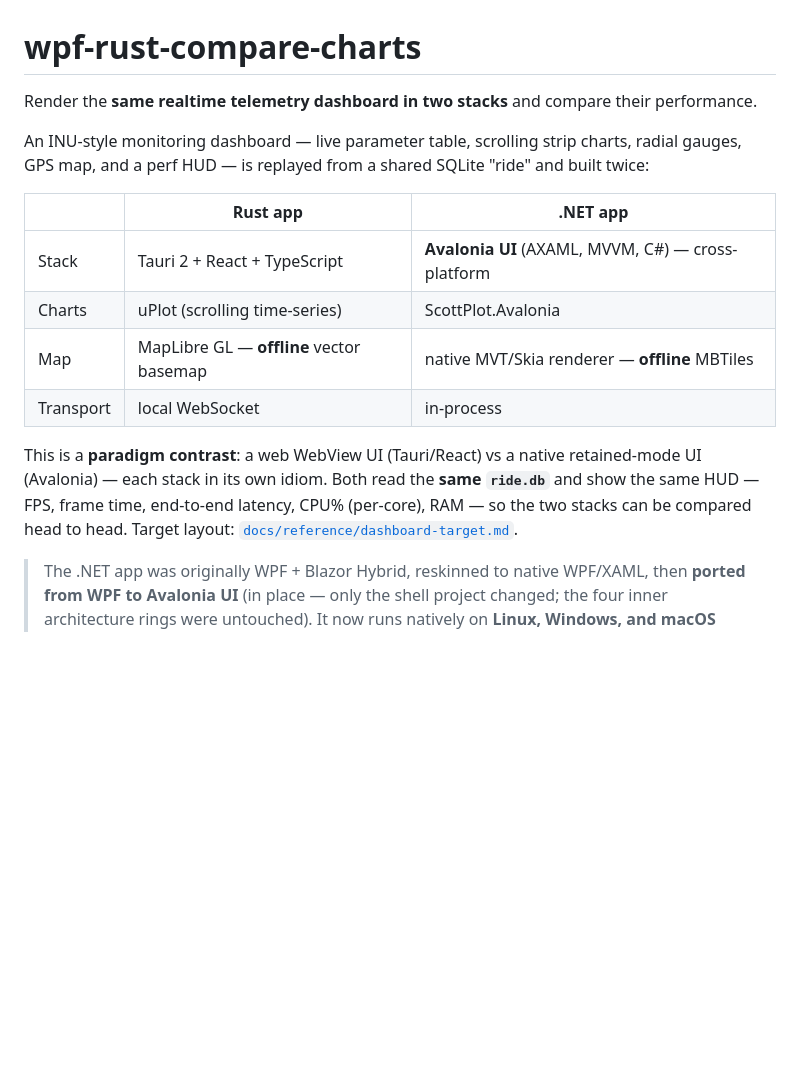
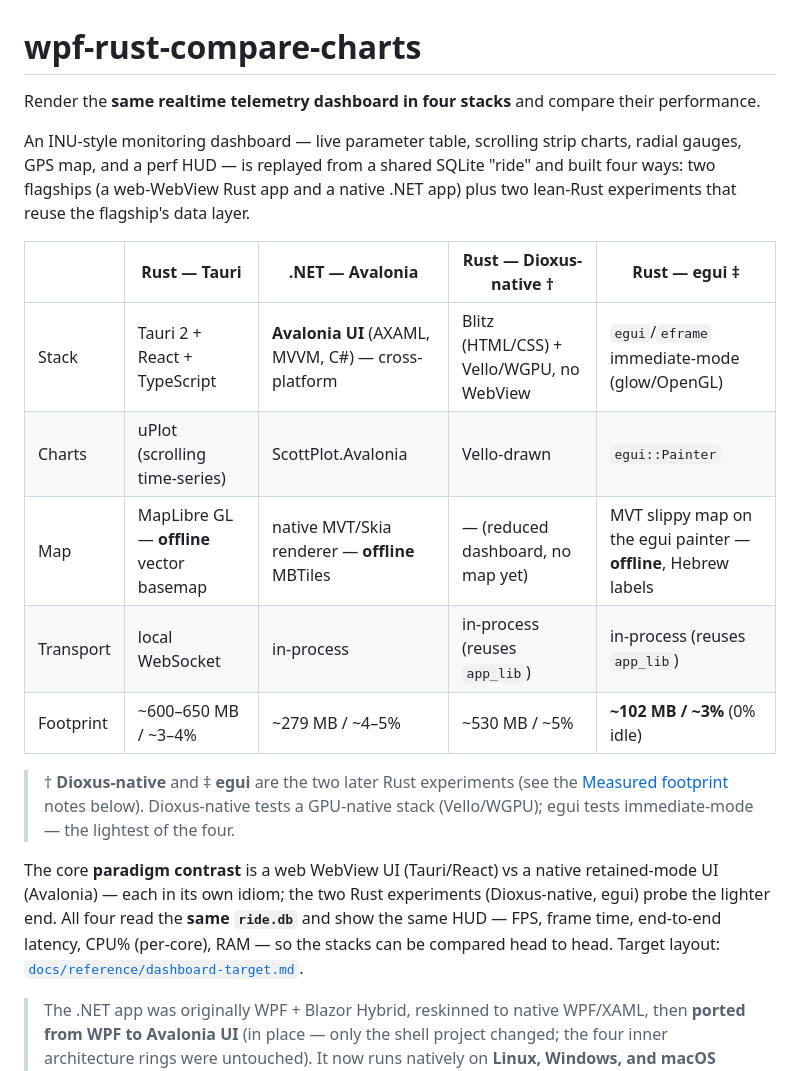
Before and after one commit to zabralex85/wpf-rust-compare-charts, a Markdown page: README.md, the part around one of its changes. Rendered like a GitHub page; blank space fills up the shorter version.

Commit message:
docs: expand intro table to all four variants + add egui screenshot (#73)
The intro comparison table listed only Rust-Tauri vs .NET. Expand it to the four
variants that now exist (Tauri, Avalonia, Dioxus-native, egui) with Stack/Charts/
Map/Transport rows plus a footprint row, and add the rust-egui screenshot to the
Screenshots section.

```diff
--- a/README.md
+++ b/README.md
@@ -1,17 +1,20 @@
 # wpf-rust-compare-charts
 
-Render the **same realtime telemetry dashboard in two stacks** and compare their performance.
+Render the **same realtime telemetry dashboard in four stacks** and compare their performance.
 
-An INU-style monitoring dashboard — live parameter table, scrolling strip charts, radial gauges, GPS map, and a perf HUD — is replayed from a shared SQLite "ride" and built twice:
+An INU-style monitoring dashboard — live parameter table, scrolling strip charts, radial gauges, GPS map, and a perf HUD — is replayed from a shared SQLite "ride" and built four ways: two flagships (a web-WebView Rust app and a native .NET app) plus two lean-Rust experiments that reuse the flagship's data layer.
 
-| | Rust app | .NET app |
-|---|---|---|
-| Stack | Tauri 2 + React + TypeScript | **Avalonia UI** (AXAML, MVVM, C#) — cross-platform |
-| Charts | uPlot (scrolling time-series) | ScottPlot.Avalonia |
-| Map | MapLibre GL — **offline** vector basemap | native MVT/Skia renderer — **offline** MBTiles |
-| Transport | local WebSocket | in-process |
+| | Rust — Tauri | .NET — Avalonia | Rust — Dioxus-native † | Rust — egui ‡ |
+|---|---|---|---|---|
+| Stack | Tauri 2 + React + TypeScript | **Avalonia UI** (AXAML, MVVM, C#) — cross-platform | Blitz (HTML/CSS) + Vello/WGPU, no WebView | `egui`/`eframe` immediate-mode (glow/OpenGL) |
+| Charts | uPlot (scrolling time-series) | ScottPlot.Avalonia | Vello-drawn | `egui::Painter` |
+| Map | MapLibre GL — **offline** vector basemap | native MVT/Skia renderer — **offline** MBTiles | — (reduced dashboard, no map yet) | MVT slippy map on the egui painter — **offline**, Hebrew labels |
+| Transport | local WebSocket | in-process | in-process (reuses `app_lib`) | in-process (reuses `app_lib`) |
+| Footprint | ~600–650 MB / ~3–4% | ~279 MB / ~4–5% | ~530 MB / ~5% | **~102 MB / ~3%** (0% idle) |
 
-This is a **paradigm contrast**: a web WebView UI (Tauri/React) vs a native retained-mode UI (Avalonia) — each stack in its own idiom. Both read the **same `ride.db`** and show the same HUD — FPS, frame time, end-to-end latency, CPU% (per-core), RAM — so the two stacks can be compared head to head. Target layout: [`docs/reference/dashboard-target.md`](docs/reference/dashboard-target.md).
+> † **Dioxus-native** and ‡ **egui** are the two later Rust experiments (see the [Measured footprint](#measured-footprint) notes below). Dioxus-native tests a GPU-native stack (Vello/WGPU); egui tests immediate-mode — the lightest of the four.
+
+The core **paradigm contrast** is a web WebView UI (Tauri/React) vs a native retained-mode UI (Avalonia) — each in its own idiom; the two Rust experiments (Dioxus-native, egui) probe the lighter end. All four read the **same `ride.db`** and show the same HUD — FPS, frame time, end-to-end latency, CPU% (per-core), RAM — so the stacks can be compared head to head. Target layout: [`docs/reference/dashboard-target.md`](docs/reference/dashboard-target.md).
 
 > The .NET app was originally WPF + Blazor Hybrid, reskinned to native WPF/XAML, then **ported from WPF to Avalonia UI** (in place — only the shell project changed; the four inner architecture rings were untouched). It now runs natively on **Linux, Windows, and macOS** (verified on a Kali Linux VM), and targets **.NET 10 LTS**.
 
```
Also changed, not shown: other parts of README.md (+4 -0 lines).
